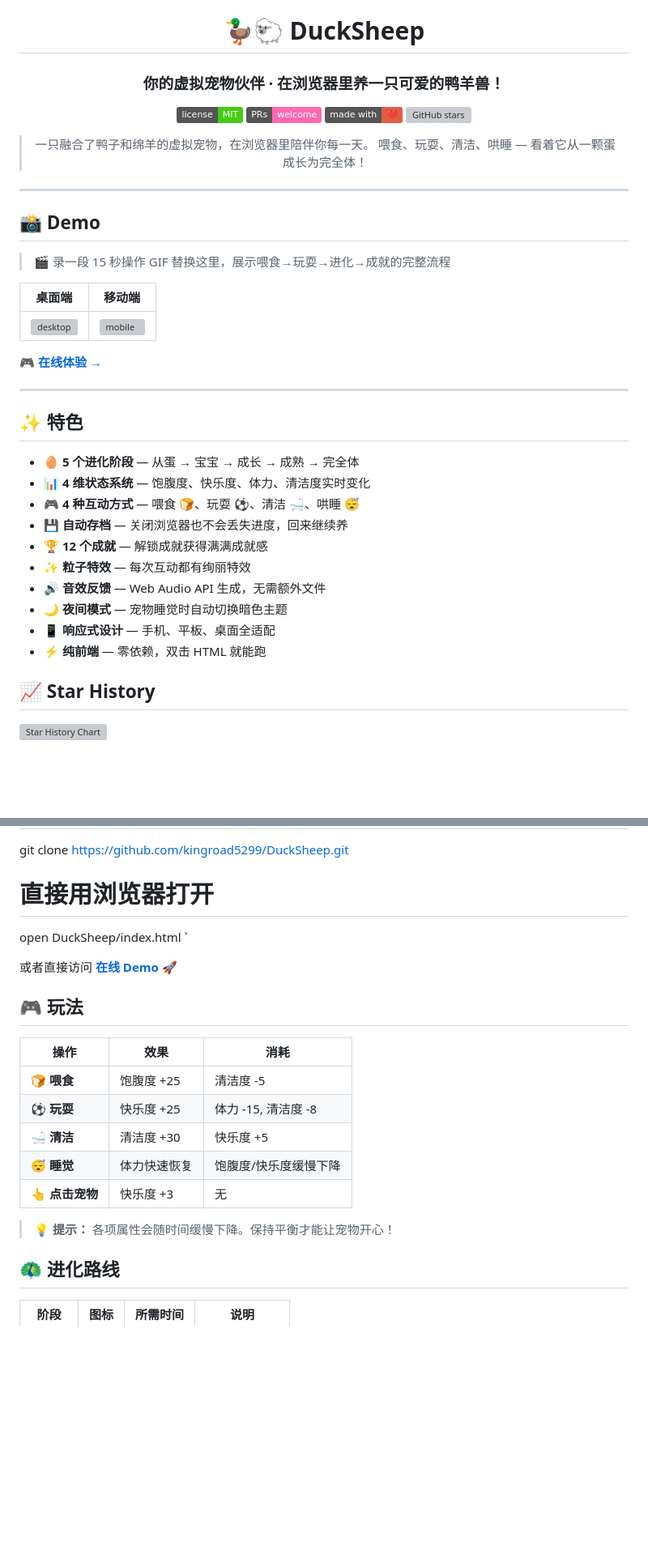
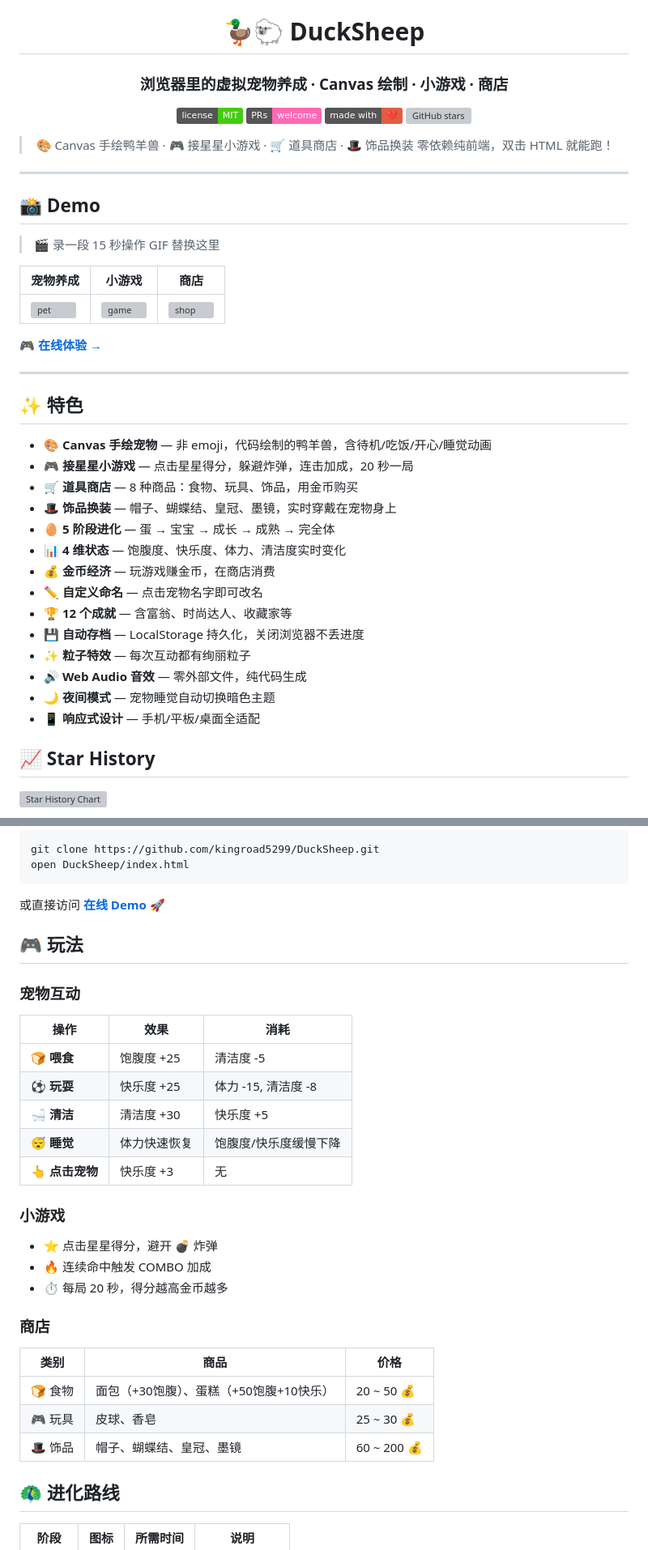
Before and after one commit to kingroad5299/DuckSheep, a Markdown page: README.md, 2 parts joined by grey strips. Shown at 81% size. Drawn GitHub-style; badges without logos; blank space fills up the shorter version; grey boxes are pictures that could not be loaded.

Commit message:
docs: update README for v2.0 features

````diff
--- a/README.md
+++ b/README.md
@@ -2,15 +2,15 @@
 
 # 🦆🐑 DuckSheep
 
-### 你的虚拟宠物伙伴 · 在浏览器里养一只可爱的鸭羊兽！
+### 浏览器里的虚拟宠物养成 · Canvas 绘制 · 小游戏 · 商店
 
 [![License](https://img.shields.io/badge/license-MIT-brightgreen.svg)](LICENSE)
 [![PRs Welcome](https://img.shields.io/badge/PRs-welcome-ff69b4.svg)](CONTRIBUTING.md)
 [![Made with Love](https://img.shields.io/badge/made%20with-%E2%9D%A4%EF%B8%8F-red.svg)](https://github.com)
 [![GitHub stars](https://img.shields.io/github/stars/kingroad5299/DuckSheep?style=social)](https://github.com/kingroad5299/DuckSheep)
 
-> 一只融合了鸭子和绵羊的虚拟宠物，在浏览器里陪伴你每一天。
-> 喂食、玩耍、清洁、哄睡 — 看着它从一颗蛋成长为完全体！
+> 🎨 Canvas 手绘鸭羊兽 · 🎮 接星星小游戏 · 🛒 道具商店 · 🎩 饰品换装
+> 零依赖纯前端，双击 HTML 就能跑！
 
 </div>
 
@@ -18,11 +18,11 @@
 
 ## 📸 Demo
 
-> 🎬 录一段 15 秒操作 GIF 替换这里，展示喂食→玩耍→进化→成就的完整流程
+> 🎬 录一段 15 秒操作 GIF 替换这里
 
-| 桌面端 | 移动端 |
-|--------|--------|
-| ![desktop](https://via.placeholder.com/400x250/c8e6c9/333?text=Desktop+Screenshot) | ![mobile](https://via.placeholder.com/200x350/c8e6c9/333?text=Mobile) |
+| 宠物养成 | 小游戏 | 商店 |
+|----------|--------|------|
+| ![pet](https://via.placeholder.com/140x250/c8e6c9/333?text=Pet) | ![game](https://via.placeholder.com/140x250/1a1a2e/fff?text=Game) | ![shop](https://via.placeholder.com/140x250/fff8e1/333?text=Shop) |
 
 🎮 **[在线体验 →](https://kingroad5299.github.io/DuckSheep)**
 
@@ -30,16 +30,20 @@
 
 ## ✨ 特色
 
-- 🥚 **5 个进化阶段** — 从蛋 → 宝宝 → 成长 → 成熟 → 完全体
-- 📊 **4 维状态系统** — 饱腹度、快乐度、体力、清洁度实时变化
-- 🎮 **4 种互动方式** — 喂食 🍞、玩耍 ⚽、清洁 🛁、哄睡 😴
-- 💾 **自动存档** — 关闭浏览器也不会丢失进度，回来继续养
-- 🏆 **12 个成就** — 解锁成就获得满满成就感
-- ✨ **粒子特效** — 每次互动都有绚丽特效
-- 🔊 **音效反馈** — Web Audio API 生成，无需额外文件
-- 🌙 **夜间模式** — 宠物睡觉时自动切换暗色主题
-- 📱 **响应式设计** — 手机、平板、桌面全适配
-- ⚡ **纯前端** — 零依赖，双击 HTML 就能跑
+- 🎨 **Canvas 手绘宠物** — 非 emoji，代码绘制的鸭羊兽，含待机/吃饭/开心/睡觉动画
+- 🎮 **接星星小游戏** — 点击星星得分，躲避炸弹，连击加成，20 秒一局
+- 🛒 **道具商店** — 8 种商品：食物、玩具、饰品，用金币购买
+- 🎩 **饰品换装** — 帽子、蝴蝶结、皇冠、墨镜，实时穿戴在宠物身上
+- 🥚 **5 阶段进化** — 蛋 → 宝宝 → 成长 → 成熟 → 完全体
+- 📊 **4 维状态** — 饱腹度、快乐度、体力、清洁度实时变化
+- 💰 **金币经济** — 玩游戏赚金币，在商店消费
+- ✏️ **自定义命名** — 点击宠物名字即可改名
+- 🏆 **12 个成就** — 含富翁、时尚达人、收藏家等
+- 💾 **自动存档** — LocalStorage 持久化，关闭浏览器不丢进度
+- ✨ **粒子特效** — 每次互动都有绚丽粒子
+- 🔊 **Web Audio 音效** — 零外部文件，纯代码生成
+- 🌙 **夜间模式** — 宠物睡觉自动切换暗色主题
+- 📱 **响应式设计** — 手机/平板/桌面全适配
 
 ## 📈 Star History
 
@@ -58,12 +61,12 @@
 git clone https://github.com/kingroad5299/DuckSheep.git
+open DuckSheep/index.html
+```
 
-# 直接用浏览器打开
-open DuckSheep/index.html
-`
-
-或者直接访问 **[在线 Demo](https://kingroad5299.github.io/DuckSheep)** 🚀
+或直接访问 **[在线 Demo](https://kingroad5299.github.io/DuckSheep)** 🚀
 
 ## 🎮 玩法
+
+### 宠物互动
 
 | 操作 | 效果 | 消耗 |
 |------|------|------|
@@ -73,7 +76,19 @@ open DuckSheep/index.html
 | 😴 **睡觉** | 体力快速恢复 | 饱腹度/快乐度缓慢下降 |
 | 👆 **点击宠物** | 快乐度 +3 | 无 |
 
-> 💡 **提示：** 各项属性会随时间缓慢下降。保持平衡才能让宠物开心！
+### 小游戏
+
+- ⭐ 点击星星得分，避开 💣 炸弹
+- 🔥 连续命中触发 COMBO 加成
+- ⏱ 每局 20 秒，得分越高金币越多
+
+### 商店
+
+| 类别 | 商品 | 价格 |
+|------|------|------|
+| 🍞 食物 | 面包（+30饱腹）、蛋糕（+50饱腹+10快乐） | 20 ~ 50 💰 |
+| 🎮 玩具 | 皮球、香皂 | 25 ~ 30 💰 |
+| 🎩 饰品 | 帽子、蝴蝶结、皇冠、墨镜 | 60 ~ 200 💰 |
 
 ## 🦚 进化路线
 
````
Also changed, not shown: other parts of README.md (+21 -20 lines).
